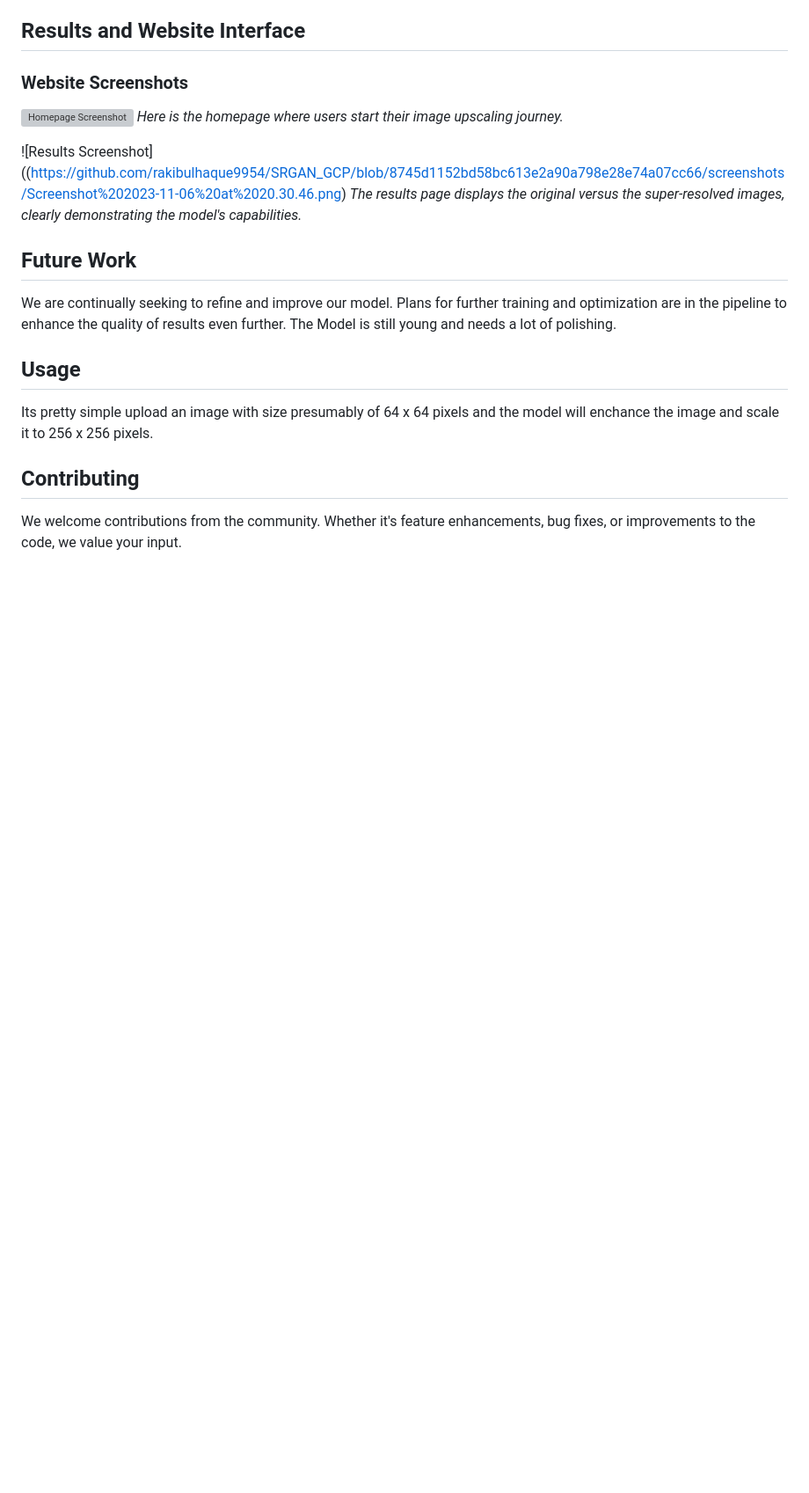
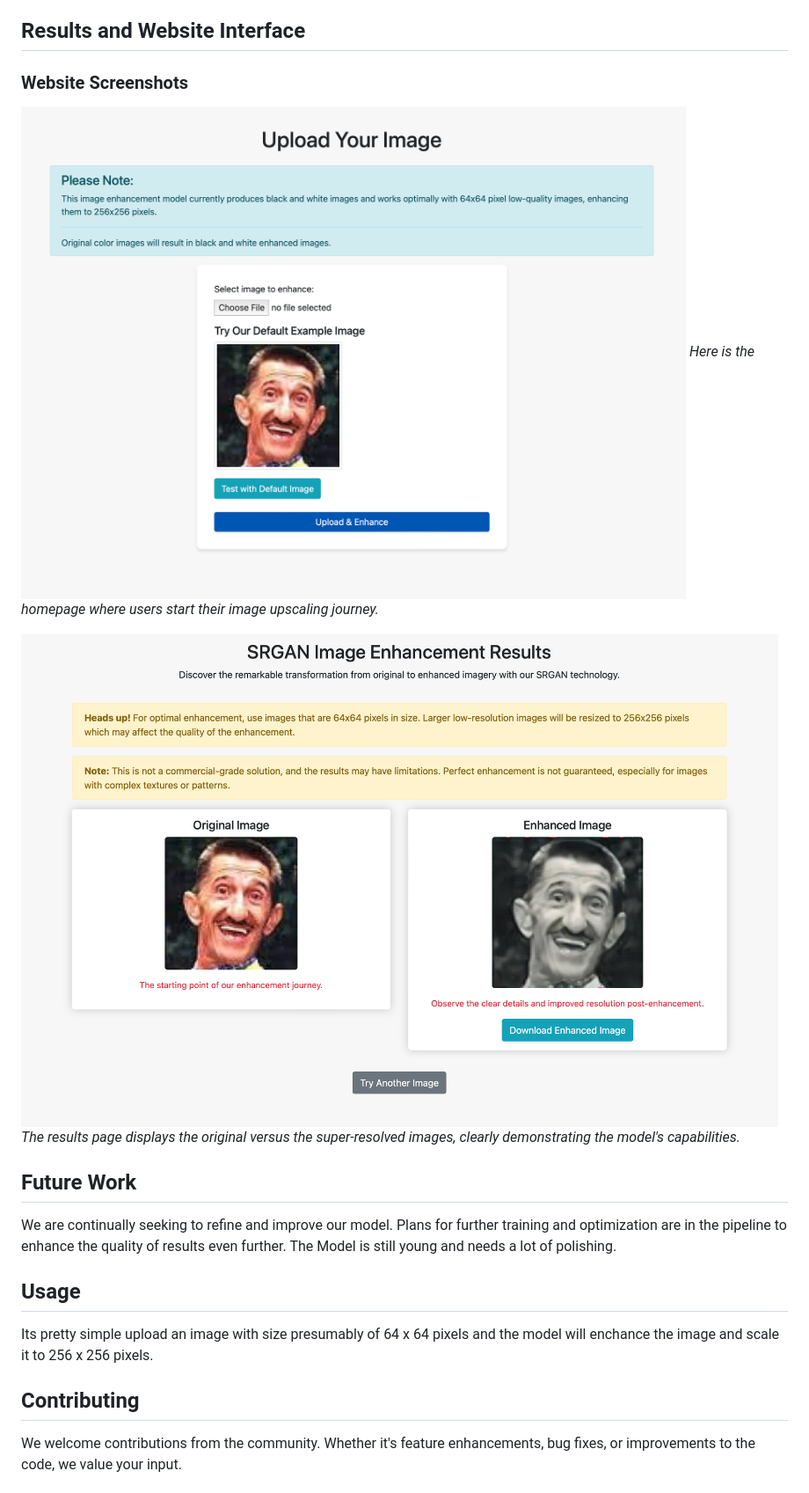
Before and after one commit to rakibulhaque9954/SRGAN_GCP, a Markdown page: README.md, the part around one of its changes. Shown at 88% size. GitHub-like rendering; blank space fills up the shorter version; grey boxes are pictures that could not be loaded.

```diff
--- a/README.md
+++ b/README.md
@@ -34,10 +34,10 @@ Our model is hosted on GCP, taking advantage of its robust and scalable compute
 ## Results and Website Interface
 
 ### Website Screenshots
-![Homepage Screenshot](path_to_homepage_screenshot.png)
+![Homepage Screenshot](https://github.com/rakibulhaque9954/SRGAN_GCP/blob/91bd6a11730ba5ff5a873a27582613c1fd318dfd/screenshots/Screenshot%202023-11-06%20at%2020.31.00.png)
 *Here is the homepage where users start their image upscaling journey.*
 
-![Results Screenshot]((https://github.com/rakibulhaque9954/SRGAN_GCP/blob/8745d1152bd58bc613e2a90a798e28e74a07cc66/screenshots/Screenshot%202023-11-06%20at%2020.30.46.png)
+![Results Screenshot](https://github.com/rakibulhaque9954/SRGAN_GCP/blob/8745d1152bd58bc613e2a90a798e28e74a07cc66/screenshots/Screenshot%202023-11-06%20at%2020.30.46.png)
 *The results page displays the original versus the super-resolved images, clearly demonstrating the model's capabilities.*
 
 ## Future Work
```
Also changed, not shown: other parts of README.md (+1 -1 lines).
